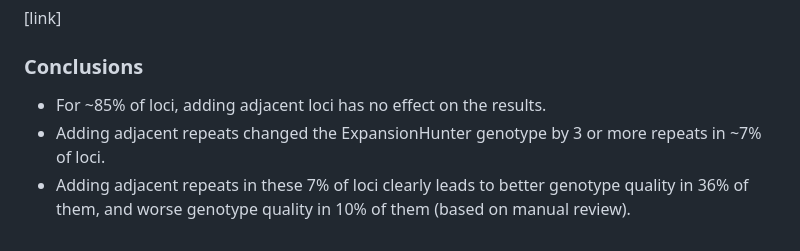
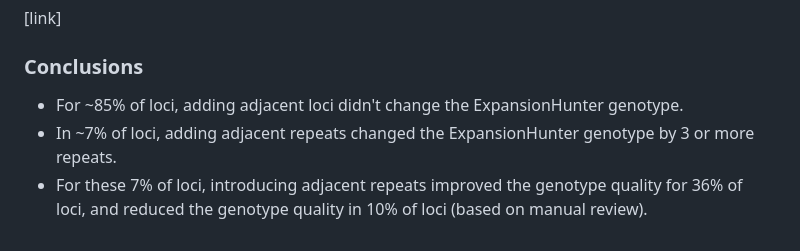
Before and after one commit to bw2/bw2.github.io, a Markdown page: 2023-07-31-adjacent-repeats-in-expansion-hunter-catalogs.md, the part around the change. GitHub-like rendering.

```diff
--- a/2023-07-31-adjacent-repeats-in-expansion-hunter-catalogs.md
+++ b/2023-07-31-adjacent-repeats-in-expansion-hunter-catalogs.md
@@ -185,6 +185,6 @@ The 200 REViewer images for these 100 loci can be viewed here:
 
 ### Conclusions
 
-- For ~85% of loci, adding adjacent loci has no effect on the results.
-- Adding adjacent repeats changed the ExpansionHunter genotype by 3 or more repeats in ~7% of loci.
-- Adding adjacent repeats in these 7% of loci clearly leads to better genotype quality in 36% of them, and worse genotype quality in 10% of them (based on manual review).
+- For ~85% of loci, adding adjacent loci didn't change the ExpansionHunter genotype.
+- In ~7% of loci, adding adjacent repeats changed the ExpansionHunter genotype by 3 or more repeats.
+- For these 7% of loci, introducing adjacent repeats improved the genotype quality for 36% of loci, and reduced the genotype quality in 10% of loci (based on manual review).
```
